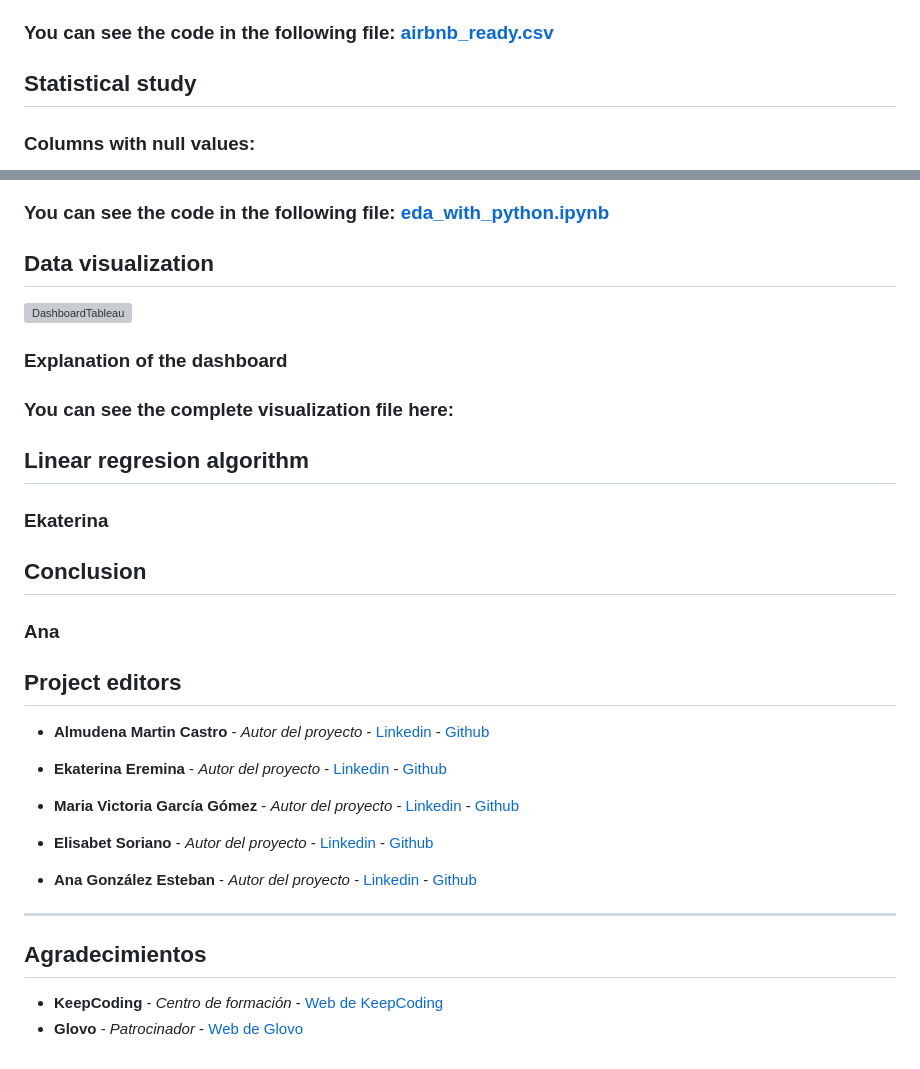
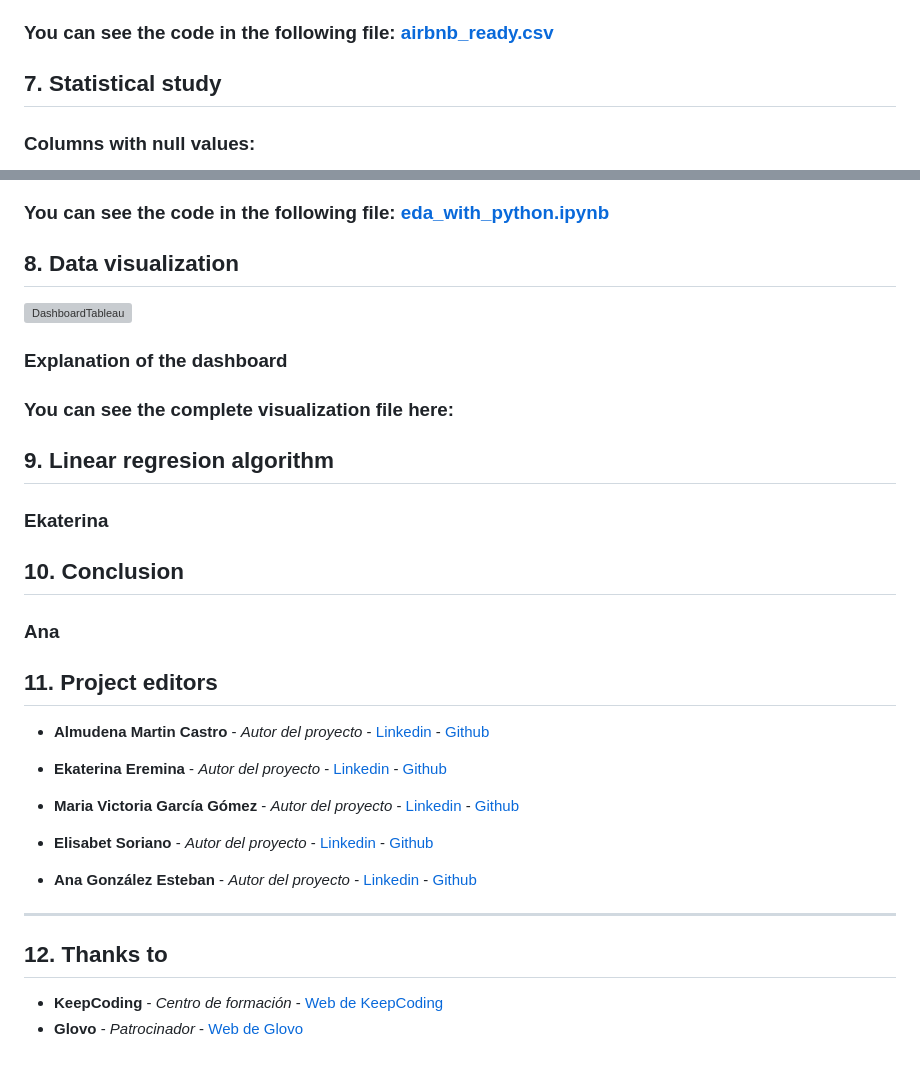
Before and after one commit to AnaGonzalezEsteban/Airbnb-final-project, a Markdown page: README.md, 2 parts joined by grey strips. Rendered like a GitHub page; grey boxes are pictures that could not be loaded.

```diff
--- a/README.md
+++ b/README.md
@@ -125,7 +151,7 @@ Finally, after observing and cleaning the initial dataframe, we removed the foll
 ### You can see the code in the following file: [airbnb_ready.csv](https://github.com/AnaGonzalezEsteban/Airbnb-final-project/blob/main/data_exploration.qmd)
 
 
-## Statistical study
+## 7. Statistical study
 
 ### Columns with null values:
 
@@ -193,7 +219,7 @@ Most hosts were not willing to limit maximum booking time. However, the maximum
 ### You can see the code in the following file: [eda_with_python.ipynb](https://github.com/AnaGonzalezEsteban/Airbnb-final-project/blob/main/eda_with_python.ipynb)
 
 
-## Data visualization
+## 8. Data visualization
 
 ![DashboardTableau]()
 
@@ -201,17 +227,17 @@ Most hosts were not willing to limit maximum booking time. However, the maximum
 ### You can see the complete visualization file here:
 
 
-## Linear regresion algorithm
+## 9. Linear regresion algorithm
 
 ### Ekaterina
 
 
-## Conclusion
+## 10. Conclusion
 
 ### Ana
 
 
-## Project editors
+## 11. Project editors
 
 * **Almudena Martin Castro** - *Autor del proyecto* - [Linkedin](https://www.linkedin.com/in/almudenamcastro/) - [Github](https://github.com/almudenamcastro)
 
@@ -224,7 +250,7 @@ Most hosts were not willing to limit maximum booking time. However, the maximum
 * **Ana González Esteban** - *Autor del proyecto*  - [Linkedin](https://www.linkedin.com/in/anagonzalezesteban/) - [Github](https://github.com/AnaGonzalezEsteban)
 
 --------------------------------
-## Agradecimientos
+## 12. Thanks to
 
 * **KeepCoding** - *Centro de formación* - [Web de KeepCoding](https://keepcoding.io/)
 *  **Glovo** - *Patrocinador* - [Web de Glovo](https://glovoapp.com/)
```
Also changed, not shown: other parts of README.md (+32 -6 lines).
